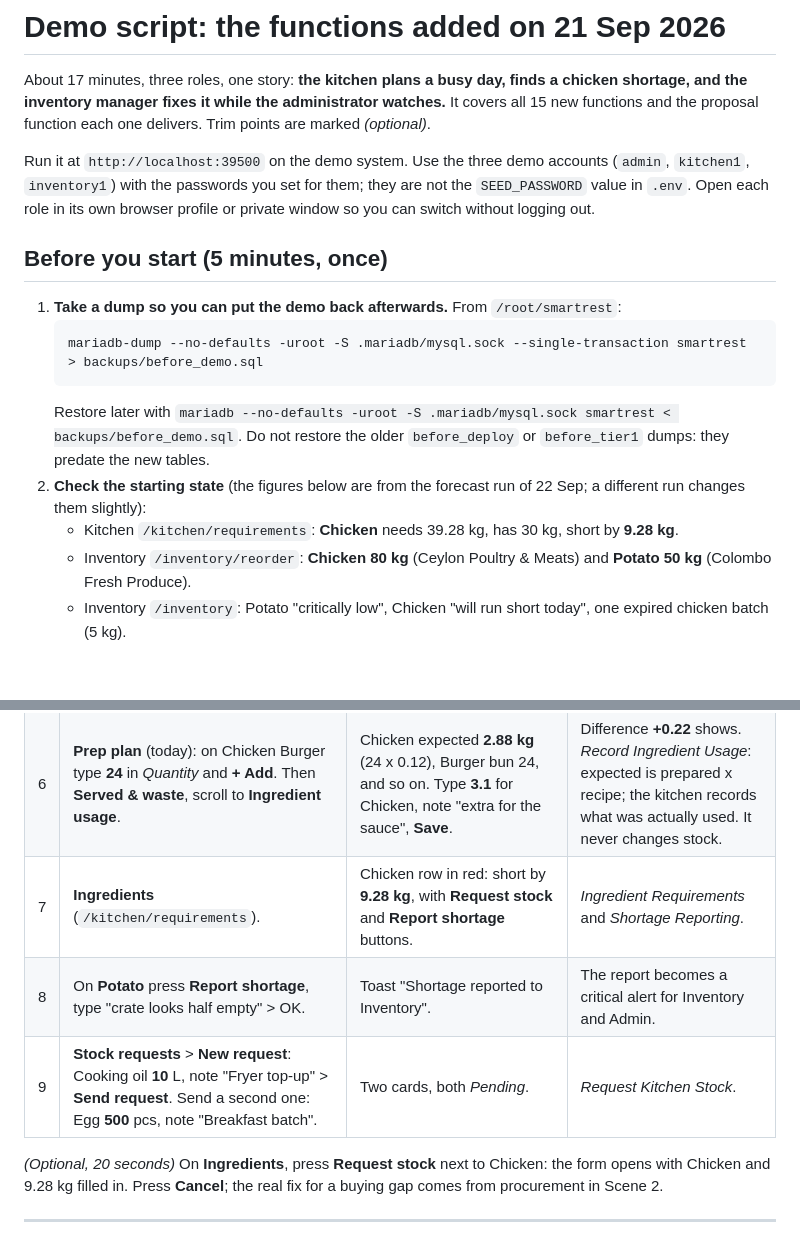
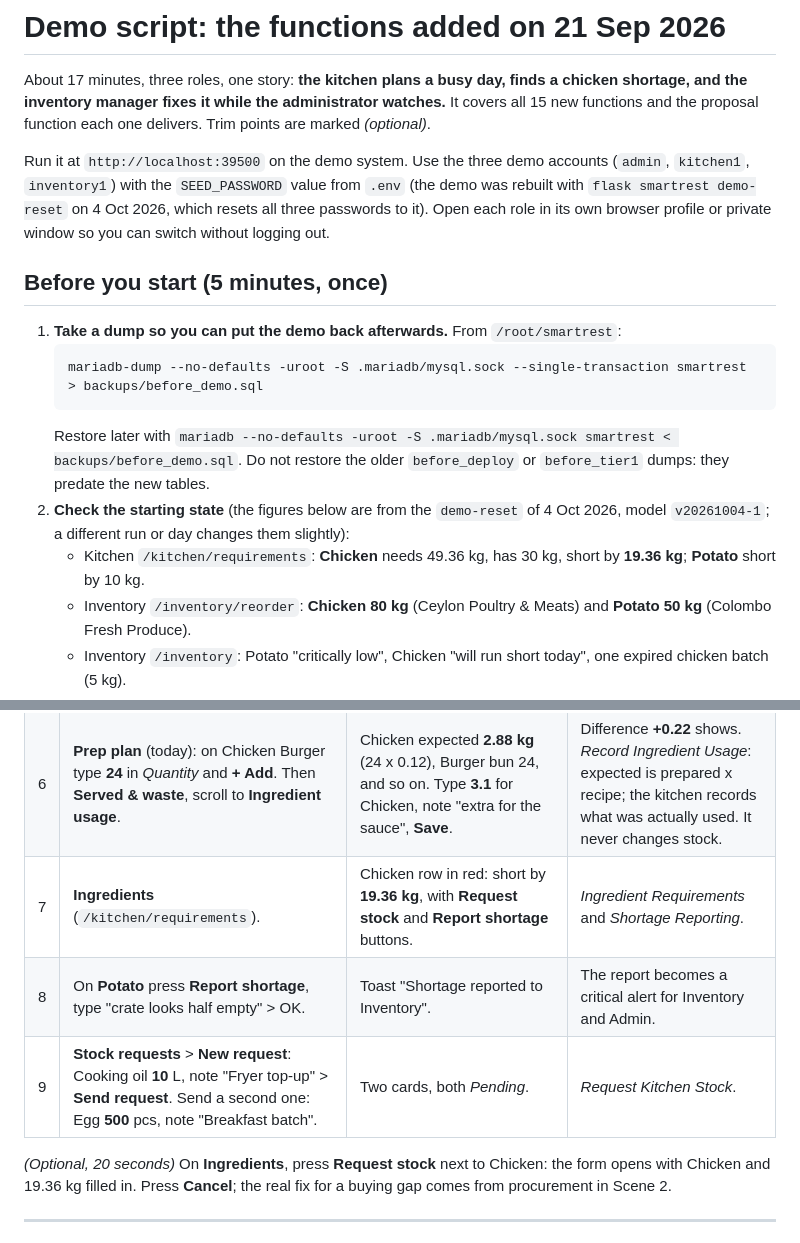
Before and after one commit to sashiiimp/SmartRestaurant, a Markdown page: docs/DEMO_NEW_FEATURES.md, 2 parts joined by grey strips. GitHub-like rendering; blank space fills up the shorter version.

Commit message:
Update the demo script for the 4 Oct demo-reset
The demo database was rebuilt with `flask smartrest demo-reset` (history to
3 Oct, model v20261004-1). The three demo accounts now use SEED_PASSWORD,
and today's chicken requirement is 49.36 kg against 30 kg on hand, so the
shortage shown in the kitchen is 19.36 kg instead of 9.28 kg.

Co-Authored-By: Claude Opus 5.5 <noreply@anthropic.com>

````diff
--- a/docs/DEMO_NEW_FEATURES.md
+++ b/docs/DEMO_NEW_FEATURES.md
@@ -2,7 +2,7 @@
 
 About 17 minutes, three roles, one story: **the kitchen plans a busy day, finds a chicken shortage, and the inventory manager fixes it while the administrator watches.** It covers all 15 new functions and the proposal function each one delivers. Trim points are marked *(optional)*.
 
-Run it at `http://localhost:39500` on the demo system. Use the three demo accounts (`admin`, `kitchen1`, `inventory1`) with the passwords you set for them; they are not the `SEED_PASSWORD` value in `.env`. Open each role in its own browser profile or private window so you can switch without logging out.
+Run it at `http://localhost:39500` on the demo system. Use the three demo accounts (`admin`, `kitchen1`, `inventory1`) with the `SEED_PASSWORD` value from `.env` (the demo was rebuilt with `flask smartrest demo-reset` on 4 Oct 2026, which resets all three passwords to it). Open each role in its own browser profile or private window so you can switch without logging out.
 
 ## Before you start (5 minutes, once)
 
@@ -11,8 +11,8 @@ Run it at `http://localhost:39500` on the demo system. Use the three demo accoun
    mariadb-dump --no-defaults -uroot -S .mariadb/mysql.sock --single-transaction smartrest > backups/before_demo.sql
    ```
    Restore later with `mariadb --no-defaults -uroot -S .mariadb/mysql.sock smartrest < backups/before_demo.sql`. Do not restore the older `before_deploy` or `before_tier1` dumps: they predate the new tables.
-2. **Check the starting state** (the figures below are from the forecast run of 22 Sep; a different run changes them slightly):
-   - Kitchen `/kitchen/requirements`: **Chicken** needs 39.28 kg, has 30 kg, short by **9.28 kg**.
+2. **Check the starting state** (the figures below are from the `demo-reset` of 4 Oct 2026, model `v20261004-1`; a different run or day changes them slightly):
+   - Kitchen `/kitchen/requirements`: **Chicken** needs 49.36 kg, has 30 kg, short by **19.36 kg**; **Potato** short by 10 kg.
    - Inventory `/inventory/reorder`: **Chicken 80 kg** (Ceylon Poultry & Meats) and **Potato 50 kg** (Colombo Fresh Produce).
    - Inventory `/inventory`: Potato "critically low", Chicken "will run short today", one expired chicken batch (5 kg).
 3. Make sure the demo has a forecast for today: the Kitchen **Forecast** page must show numbers, not "No forecast yet".
@@ -29,11 +29,11 @@ Run it at `http://localhost:39500` on the demo system. Use the three demo accoun
 | 4 | Back to **Orders**, press **Confirm** on the pre-order, then repeat step 3. | Confirmed pre-orders **120**, recommended now **120** (120 is already whole batches of 6). | The prep quantity is `max(forecast x 1.10, pre-orders)` rounded up to whole batches. |
 | 5 | **Orders** > **Daily orders** > add Chicken Burger, quantity **6**, note "Table 4", then **Fulfilled**. | Row moves to *Accepted*; no buttons any more. Try tomorrow's date: no form, the page points to Pre-orders. | *Manage Daily Order*: an internal record only, no prices or payments, no effect on the forecast. |
 | 6 | **Prep plan** (today): on Chicken Burger type **24** in *Quantity* and **+ Add**. Then **Served & waste**, scroll to **Ingredient usage**. | Chicken expected **2.88 kg** (24 x 0.12), Burger bun 24, and so on. Type **3.1** for Chicken, note "extra for the sauce", **Save**. | Difference **+0.22** shows. *Record Ingredient Usage*: expected is prepared x recipe; the kitchen records what was actually used. It never changes stock. |
-| 7 | **Ingredients** (`/kitchen/requirements`). | Chicken row in red: short by **9.28 kg**, with **Request stock** and **Report shortage** buttons. | *Ingredient Requirements* and *Shortage Reporting*. |
+| 7 | **Ingredients** (`/kitchen/requirements`). | Chicken row in red: short by **19.36 kg**, with **Request stock** and **Report shortage** buttons. | *Ingredient Requirements* and *Shortage Reporting*. |
 | 8 | On **Potato** press **Report shortage**, type "crate looks half empty" > OK. | Toast "Shortage reported to Inventory". | The report becomes a critical alert for Inventory and Admin. |
 | 9 | **Stock requests** > **New request**: Cooking oil **10** L, note "Fryer top-up" > **Send request**. Send a second one: Egg **500** pcs, note "Breakfast batch". | Two cards, both *Pending*. | *Request Kitchen Stock*. |
 
-*(Optional, 20 seconds)* On **Ingredients**, press **Request stock** next to Chicken: the form opens with Chicken and 9.28 kg filled in. Press **Cancel**; the real fix for a buying gap comes from procurement in Scene 2.
+*(Optional, 20 seconds)* On **Ingredients**, press **Request stock** next to Chicken: the form opens with Chicken and 19.36 kg filled in. Press **Cancel**; the real fix for a buying gap comes from procurement in Scene 2.
 
 ---
 
````
